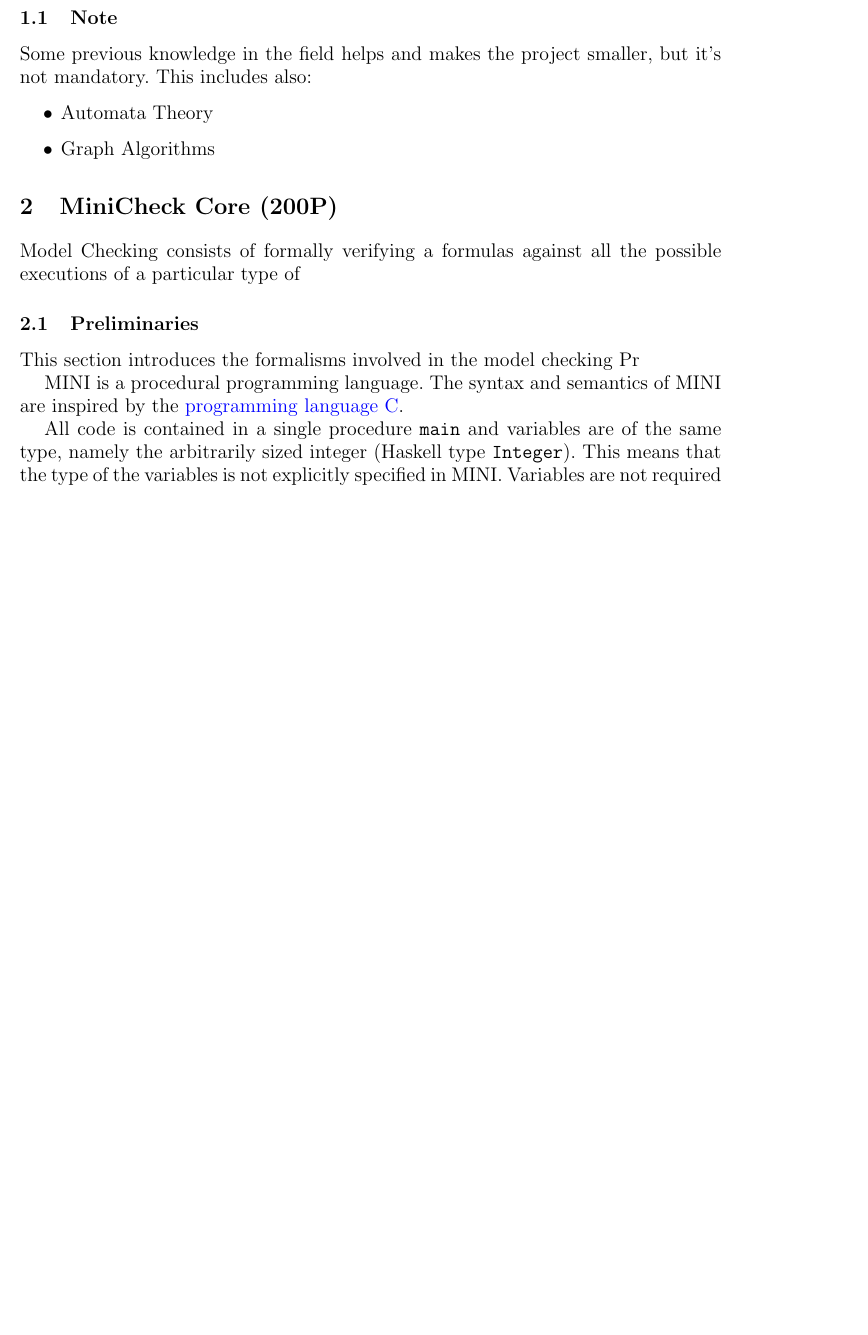
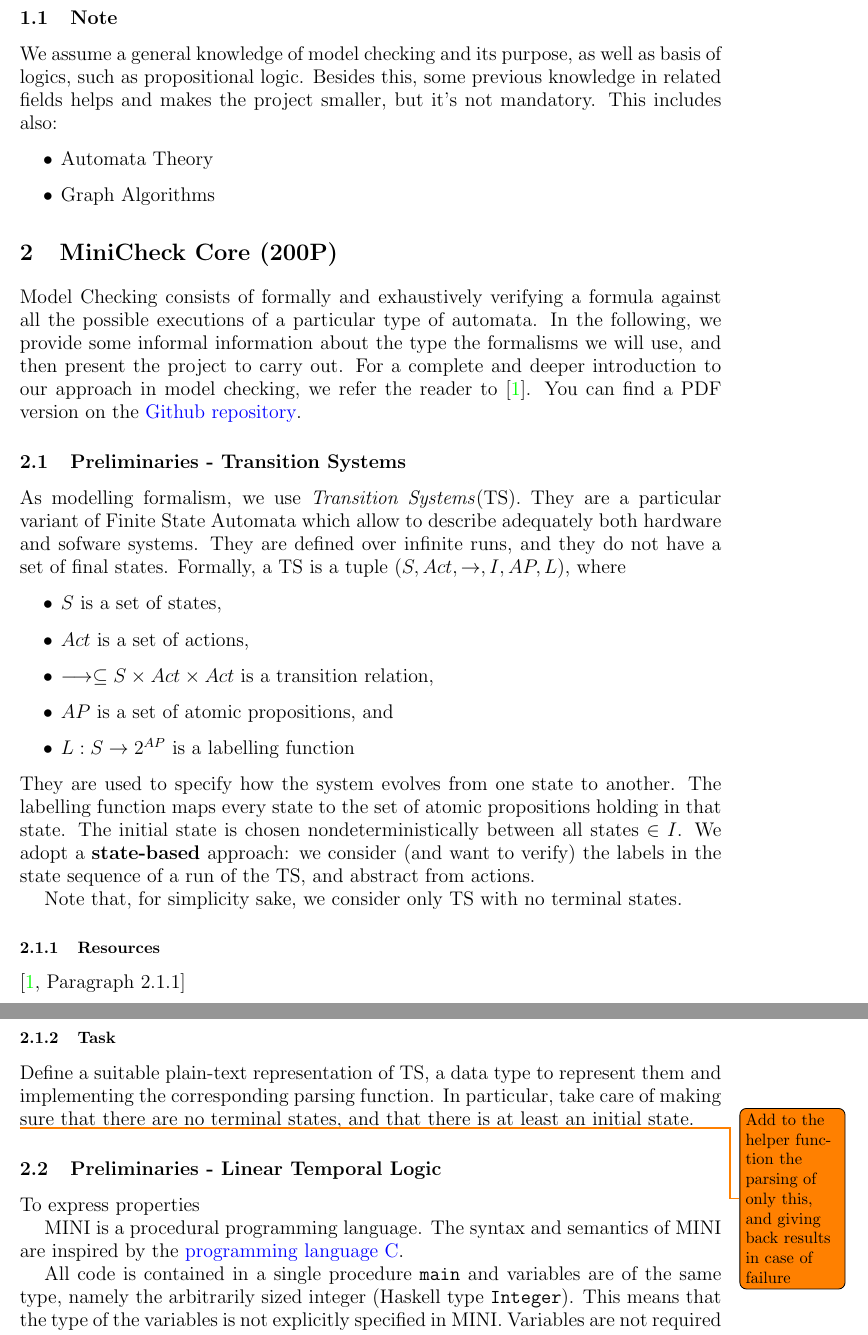
Before and after one commit to francescopont/MiniCheck, a LaTeX document (spec.tex): part of page 2 of 6 before the commit and two parts of pages 2 and 3 of 7 after it, the two joined at a grey line, cut so that both start at the same text, the shorter picture padded with empty space. Compiled offline with pdfLaTeX.

Commit message:
add preliminaries - Transition Systems

```diff
--- a/spec.tex
+++ b/spec.tex
@@ -1,5 +1,5 @@
 \documentclass{article}
-\usepackage[austrian]{babel}
+%\usepackage[austrian]{babel}
 
 \input{epsf}
 
@@ -110,7 +111,9 @@ At most 300 points are awarded for the project implementation.
 In contrast to previous exercises, there is no second submission.
 
 \subsection{Note}
-Some previous knowledge in the field helps and makes the project smaller,
+We assume a general knowledge of model checking and its purpose, as well as basis of logics,
+such as propositional logic.
+Besides this, some previous knowledge in related fields helps and makes the project smaller,
 but it's not mandatory. This includes also:
 \begin{itemize}
     \item Automata Theory
@@ -119,11 +122,48 @@ but it's not mandatory. This includes also:
 
 \section{MiniCheck Core (200P)}
 
-Model Checking consists of formally verifying a formulas against all the possible executions of a particular type of
+Model Checking consists of formally and exhaustively verifying a formula
+against all the possible executions of a particular type of automata.
+In the following, we provide some informal information about the type the formalisms we will use,
+and then present the project to carry out.
+For a complete and deeper introduction to our approach in model checking,
+we refer the reader to \cite{BaKa}. You can find a PDF version on the
+\href{https://github.com/francescopont/MiniCheck.git}{Github repository}.
 
-\subsection{Preliminaries}
 
-This section introduces the formalisms involved in the model checking Pr
+\subsection{Preliminaries - Transition Systems}
+As modelling formalism, we use \emph{Transition Systems}(TS). They are a particular variant
+of Finite State Automata which allow to describe adequately both hardware and sofware systems.
+They are defined over infinite runs, and they do not have a set of final states.
+Formally, a TS is a tuple ($S, Act, \rightarrow, I, AP, L$), where
+\begin{itemize}
+    \item $S$ is a set of states,
+    \item $Act$ is a set of actions,
+    \item $\longrightarrow \subseteq S \times Act \times Act$ is a transition relation,
+    \item $AP$ is a set of atomic propositions, and
+    \item $L : S \rightarrow 2^{AP}$ is a labelling function
+\end{itemize}
+They are used to specify how the system evolves from one state to another. The labelling function
+maps every state to the set of atomic propositions holding in that state. The initial state is chosen
+nondeterministically between all states $\in I$.
+We adopt a \textbf{state-based} approach: we consider (and want to verify) the labels in the state sequence
+of a run of the TS, and abstract from actions.
+
+Note that, for simplicity sake, we consider only TS with no terminal states.
+
+\subsubsection{Resources}
+\cite[Paragraph 2.1.1]{BaKa}
+\subsubsection{Task}
+Define a suitable plain-text representation of TS,  a data type to
+represent them and implementing the corresponding parsing function. In particular,
+take care of making sure that there are no terminal states, and that there is at least an initial state.
+
+\todo{Add to the helper function the parsing of only this, and giving back results in case of failure}
+\subsection{Preliminaries - Linear Temporal Logic}
+To express properties
+
+
+
 
 MINI is a procedural programming language. The syntax and semantics of MINI are inspired by the \href{https://en.wikipedia.org/wiki/C_(programming_language)}{programming language C}.
 
```
Also changed, not shown: spec.tex (15 more changed lines).
